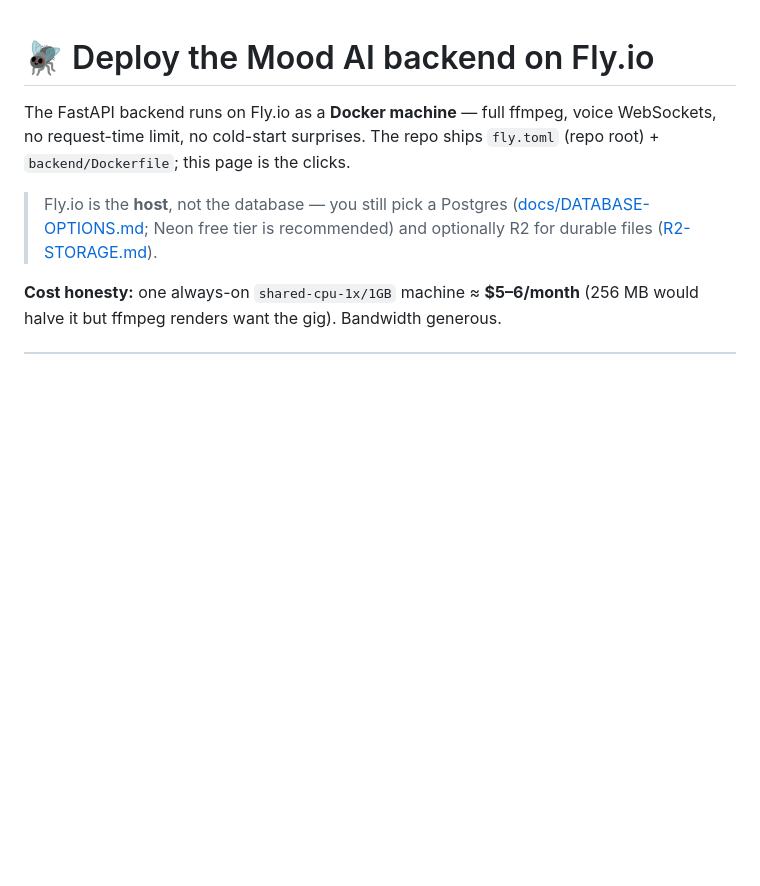
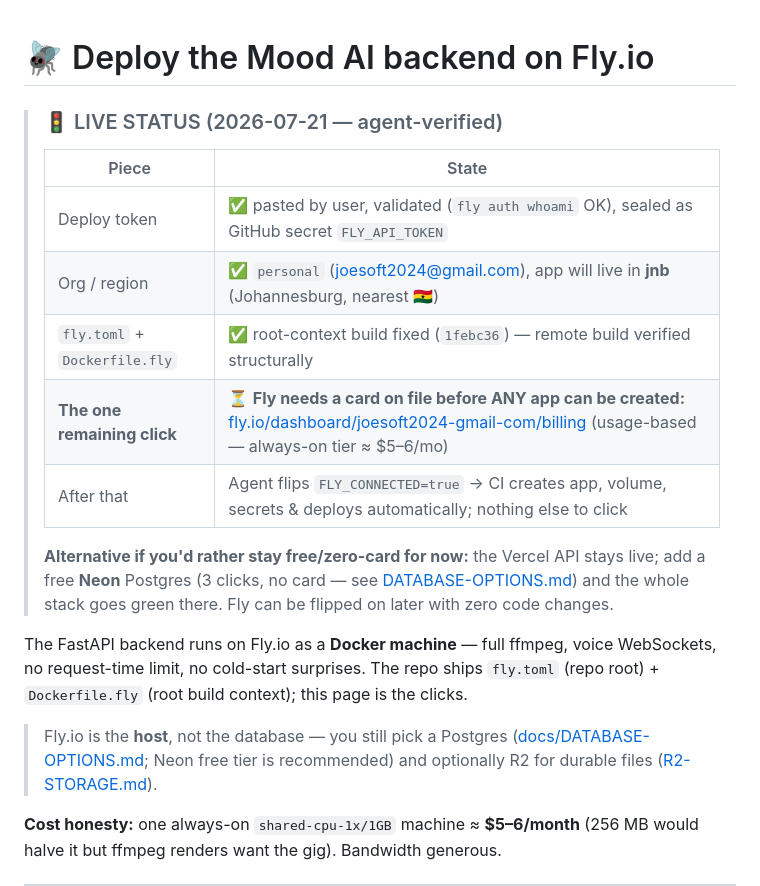
Before and after one commit to joesoft3/moodai, a Markdown page: docs/DEPLOY-FLY.md, the part around the change. Drawn GitHub-style; blank space fills up the shorter version.

Commit message:
docs(fly): live readiness board — token sealed, build fixed, card is the one click left

```diff
--- a/docs/DEPLOY-FLY.md
+++ b/docs/DEPLOY-FLY.md
@@ -1,8 +1,21 @@
 # 🪰 Deploy the Mood AI backend on Fly.io
+
+> ### 🚦 LIVE STATUS (2026-07-21 — agent-verified)
+> | Piece | State |
+> |---|---|
+> | Deploy token | ✅ pasted by user, validated (`fly auth whoami` OK), sealed as GitHub secret `FLY_API_TOKEN` |
+> | Org / region | ✅ `personal` (joesoft2024@gmail.com), app will live in **jnb** (Johannesburg, nearest 🇬🇭) |
+> | `fly.toml` + `Dockerfile.fly` | ✅ root-context build fixed (`1febc36`) — remote build verified structurally |
+> | **The one remaining click** | ⏳ **Fly needs a card on file before ANY app can be created:** [fly.io/dashboard/joesoft2024-gmail-com/billing](https://fly.io/dashboard/joesoft2024-gmail-com/billing) (usage-based — always-on tier ≈ $5–6/mo) |
+> | After that | Agent flips `FLY_CONNECTED=true` → CI creates app, volume, secrets & deploys automatically; nothing else to click |
+>
+> **Alternative if you'd rather stay free/zero-card for now:** the Vercel API
+> stays live; add a free **Neon** Postgres (3 clicks, no card — see [DATABASE-OPTIONS.md](DATABASE-OPTIONS.md))
+> and the whole stack goes green there. Fly can be flipped on later with zero code changes.
 
 The FastAPI backend runs on Fly.io as a **Docker machine** — full ffmpeg,
 voice WebSockets, no request-time limit, no cold-start surprises. The repo
-ships `fly.toml` (repo root) + `backend/Dockerfile`; this page is the clicks.
+ships `fly.toml` (repo root) + `Dockerfile.fly` (root build context); this page is the clicks.
 
 > Fly.io is the **host**, not the database — you still pick a Postgres
 > ([docs/DATABASE-OPTIONS.md](DATABASE-OPTIONS.md); Neon free tier is
```
